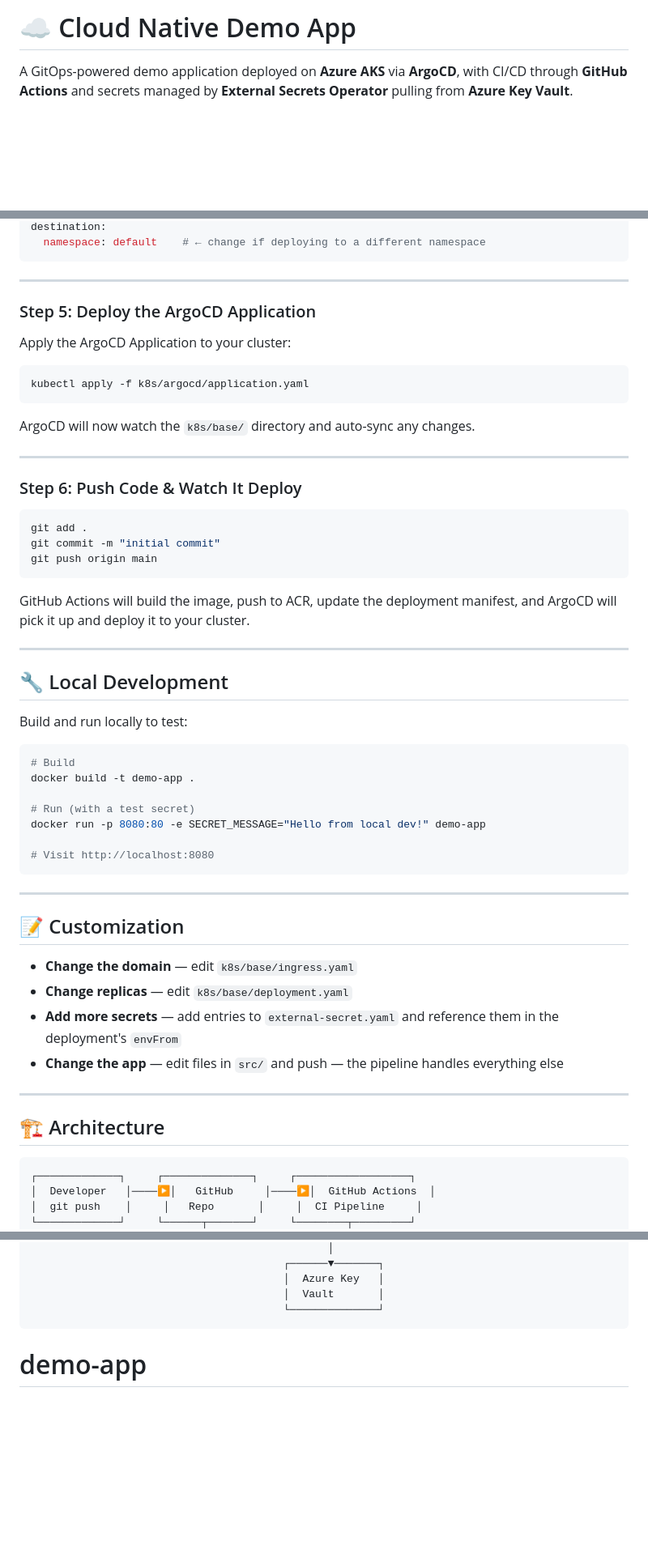
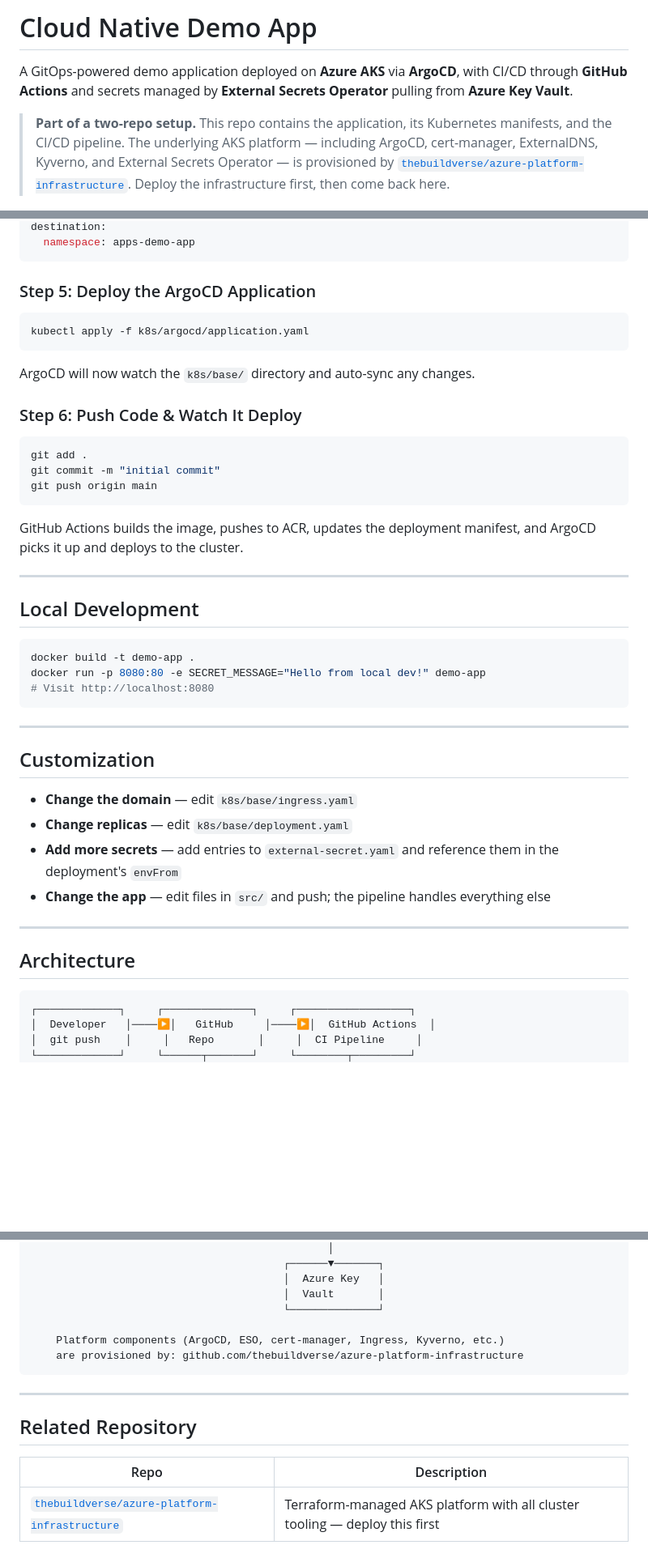
Before and after one commit to thebuildverse/demo-app, a Markdown page: README.md, 3 parts joined by grey strips. Shown at 81% size. Rendered like a GitHub page; blank space fills up the shorter version.

````diff
--- a/README.md
+++ b/README.md
@@ -1,6 +1,8 @@
-# ☁️ Cloud Native Demo App
+# Cloud Native Demo App
 
 A GitOps-powered demo application deployed on **Azure AKS** via **ArgoCD**, with CI/CD through **GitHub Actions** and secrets managed by **External Secrets Operator** pulling from **Azure Key Vault**.
 
+> **Part of a two-repo setup.** This repo contains the application, its Kubernetes manifests, and the CI/CD pipeline. The underlying AKS platform — including ArgoCD, cert-manager, ExternalDNS, Kyverno, and External Secrets Operator — is provisioned by [`thebuildverse/azure-platform-infrastructure`](https://github.com/thebuildverse/azure-platform-infrastructure). Deploy the infrastructure first, then come back here.
+
 ![Kubernetes](https://img.shields.io/badge/Kubernetes-326CE5?logo=kubernetes&logoColor=white)
 ![ArgoCD](https://img.shields.io/badge/ArgoCD-EF7B4D?logo=argo&logoColor=white)
@@ -174,20 +159,14 @@ source:
 destination:
-  namespace: default    # ← change if deploying to a different namespace
+  namespace: apps-demo-app
 ```
 
----
-
 ### Step 5: Deploy the ArgoCD Application
-
-Apply the ArgoCD Application to your cluster:
 
 ```bash
 kubectl apply -f k8s/argocd/application.yaml
 ```
 
 ArgoCD will now watch the `k8s/base/` directory and auto-sync any changes.
-
----
 
 ### Step 6: Push Code & Watch It Deploy
 
@@ -197,36 +176,30 @@ git commit -m "initial commit"
 git push origin main
 ```
 
-GitHub Actions will build the image, push to ACR, update the deployment manifest, and ArgoCD will pick it up and deploy it to your cluster.
+GitHub Actions builds the image, pushes to ACR, updates the deployment manifest, and ArgoCD picks it up and deploys to the cluster.
 
 ---
 
-## 🔧 Local Development
-
-Build and run locally to test:
+## Local Development
 
 ```bash
-# Build
 docker build -t demo-app .
-
-# Run (with a test secret)
 docker run -p 8080:80 -e SECRET_MESSAGE="Hello from local dev!" demo-app
-
 # Visit http://localhost:8080
 ```
 
 ---
 
-## 📝 Customization
+## Customization
 
 - **Change the domain** — edit `k8s/base/ingress.yaml`
 - **Change replicas** — edit `k8s/base/deployment.yaml`
 - **Add more secrets** — add entries to `external-secret.yaml` and reference them in the deployment's `envFrom`
-- **Change the app** — edit files in `src/` and push — the pipeline handles everything else
+- **Change the app** — edit files in `src/` and push; the pipeline handles everything else
 
 ---
 
-## 🏗️ Architecture
+## Architecture
 
 ```
 ┌─────────────┐     ┌──────────────┐     ┌──────────────────┐
@@ -256,5 +229,15 @@ docker run -p 8080:80 -e SECRET_MESSAGE="Hello from local dev!" demo-app
                                         │  Azure Key   │
                                         │  Vault       │
                                         └──────────────┘
+
+    Platform components (ArgoCD, ESO, cert-manager, Ingress, Kyverno, etc.)
+    are provisioned by: github.com/thebuildverse/azure-platform-infrastructure
 ```
-# demo-app
+
+---
+
+## Related Repository
+
+| Repo | Description |
+|------|-------------|
+| [`thebuildverse/azure-platform-infrastructure`](https://github.com/thebuildverse/azure-platform-infrastructure) | Terraform-managed AKS platform with all cluster tooling — deploy this first |
````
Also changed, not shown: other parts of README.md (+38 -55 lines), demo-app-README.md (deleted, +0 -243 lines).
